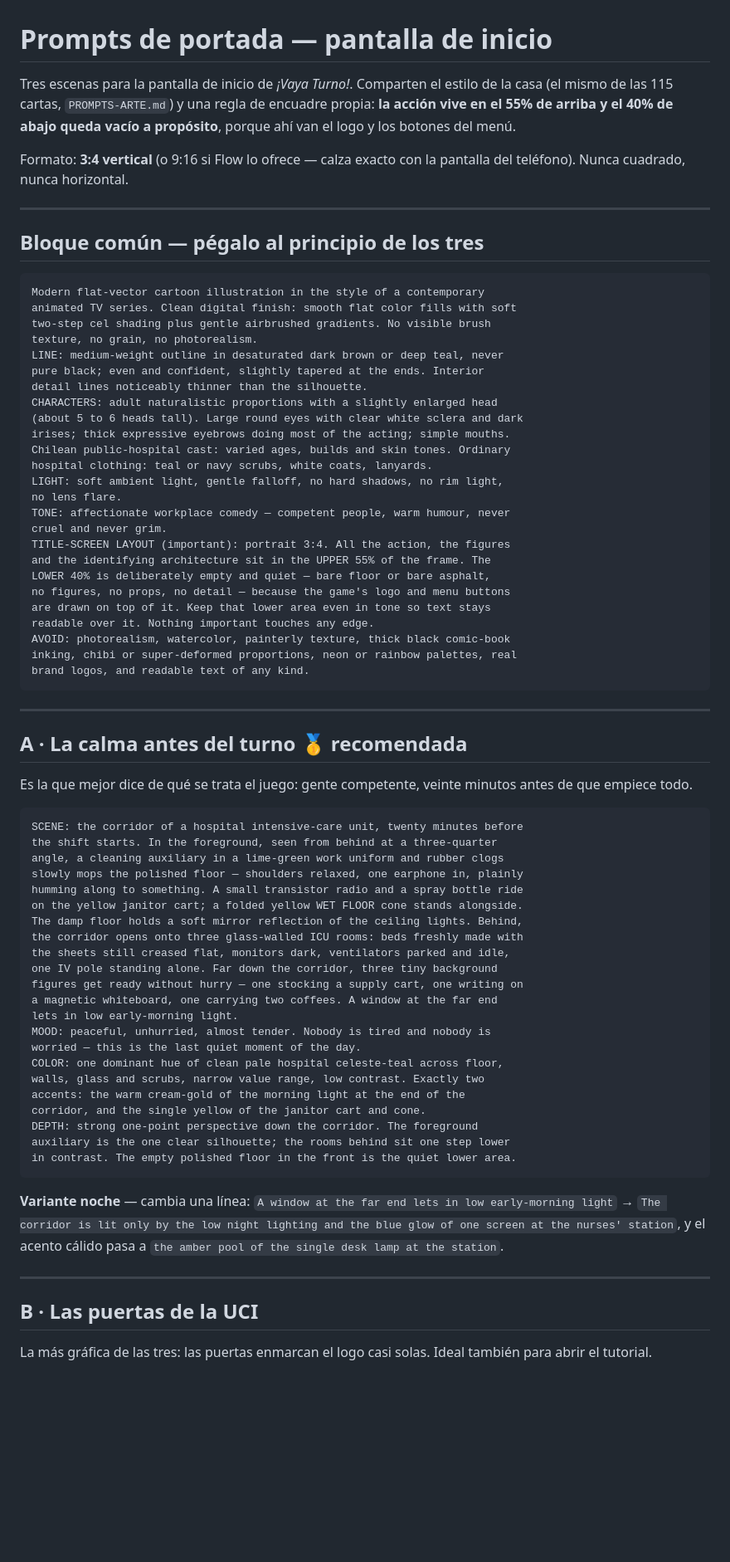
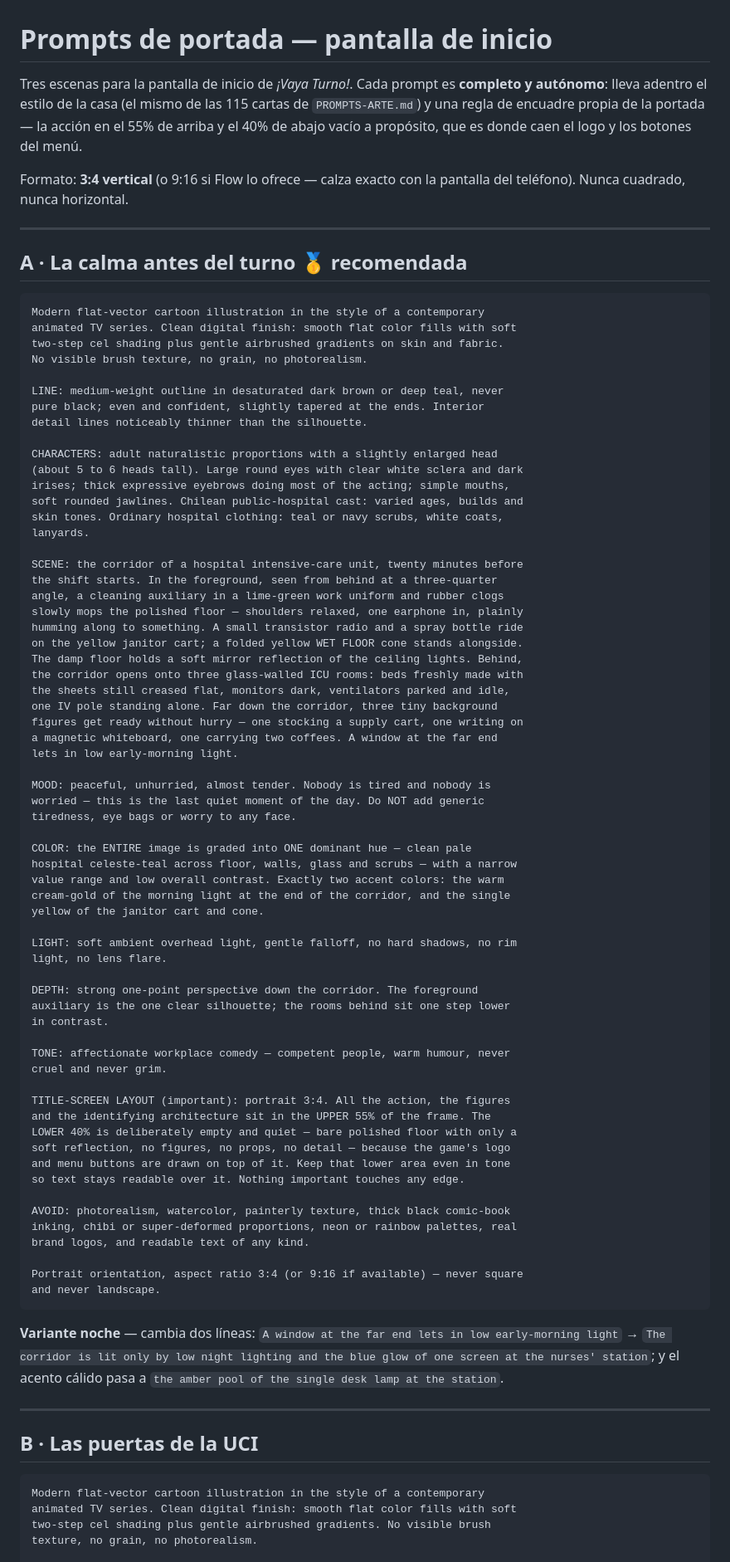
Before and after one commit to diegonicolasmelo-cell/VAYA-TURNO, a Markdown page: docs/PROMPTS-PORTADA.md, the part around one of its changes. Shown at 83% size. Drawn GitHub-style; blank space fills up the shorter version.

````diff
--- a/docs/PROMPTS-PORTADA.md
+++ b/docs/PROMPTS-PORTADA.md
@@ -1,54 +1,35 @@
 # Prompts de portada — pantalla de inicio
 
-Tres escenas para la pantalla de inicio de *¡Vaya Turno!*. Comparten el
-estilo de la casa (el mismo de las 115 cartas, `PROMPTS-ARTE.md`) y una
-regla de encuadre propia: **la acción vive en el 55% de arriba y el 40%
-de abajo queda vacío a propósito**, porque ahí van el logo y los botones
-del menú.
+Tres escenas para la pantalla de inicio de *¡Vaya Turno!*. Cada prompt es
+**completo y autónomo**: lleva adentro el estilo de la casa (el mismo de las
+115 cartas de `PROMPTS-ARTE.md`) y una regla de encuadre propia de la
+portada — la acción en el 55% de arriba y el 40% de abajo vacío a propósito,
+que es donde caen el logo y los botones del menú.
 
 Formato: **3:4 vertical** (o 9:16 si Flow lo ofrece — calza exacto con la
 pantalla del teléfono). Nunca cuadrado, nunca horizontal.
 
 ---
 
-## Bloque común — pégalo al principio de los tres
+## A · La calma antes del turno  🥇 recomendada
 
 ```
 Modern flat-vector cartoon illustration in the style of a contemporary
 animated TV series. Clean digital finish: smooth flat color fills with soft
-two-step cel shading plus gentle airbrushed gradients. No visible brush
-texture, no grain, no photorealism.
+two-step cel shading plus gentle airbrushed gradients on skin and fabric.
+No visible brush texture, no grain, no photorealism.
+
 LINE: medium-weight outline in desaturated dark brown or deep teal, never
 pure black; even and confident, slightly tapered at the ends. Interior
 detail lines noticeably thinner than the silhouette.
+
 CHARACTERS: adult naturalistic proportions with a slightly enlarged head
 (about 5 to 6 heads tall). Large round eyes with clear white sclera and dark
-irises; thick expressive eyebrows doing most of the acting; simple mouths.
-Chilean public-hospital cast: varied ages, builds and skin tones. Ordinary
-hospital clothing: teal or navy scrubs, white coats, lanyards.
-LIGHT: soft ambient light, gentle falloff, no hard shadows, no rim light,
-no lens flare.
-TONE: affectionate workplace comedy — competent people, warm humour, never
-cruel and never grim.
-TITLE-SCREEN LAYOUT (important): portrait 3:4. All the action, the figures
-and the identifying architecture sit in the UPPER 55% of the frame. The
-LOWER 40% is deliberately empty and quiet — bare floor or bare asphalt,
-no figures, no props, no detail — because the game's logo and menu buttons
-are drawn on top of it. Keep that lower area even in tone so text stays
-readable over it. Nothing important touches any edge.
-AVOID: photorealism, watercolor, painterly texture, thick black comic-book
-inking, chibi or super-deformed proportions, neon or rainbow palettes, real
-brand logos, and readable text of any kind.
-```
+irises; thick expressive eyebrows doing most of the acting; simple mouths,
+soft rounded jawlines. Chilean public-hospital cast: varied ages, builds and
+skin tones. Ordinary hospital clothing: teal or navy scrubs, white coats,
+lanyards.
 
----
-
-## A · La calma antes del turno  🥇 recomendada
-
-Es la que mejor dice de qué se trata el juego: gente competente, veinte
-minutos antes de que empiece todo.
-
-```
 SCENE: the corridor of a hospital intensive-care unit, twenty minutes before
 the shift starts. In the foreground, seen from behind at a three-quarter
 angle, a cleaning auxiliary in a lime-green work uniform and rubber clogs
@@ -62,26 +43,54 @@ one IV pole standing alone. Far down the corridor, three tiny background
 figures get ready without hurry — one stocking a supply cart, one writing on
 a magnetic whiteboard, one carrying two coffees. A window at the far end
 lets in low early-morning light.
+
 MOOD: peaceful, unhurried, almost tender. Nobody is tired and nobody is
-worried — this is the last quiet moment of the day.
-COLOR: one dominant hue of clean pale hospital celeste-teal across floor,
-walls, glass and scrubs, narrow value range, low contrast. Exactly two
-accents: the warm cream-gold of the morning light at the end of the
-corridor, and the single yellow of the janitor cart and cone.
+worried — this is the last quiet moment of the day. Do NOT add generic
+tiredness, eye bags or worry to any face.
+
+COLOR: the ENTIRE image is graded into ONE dominant hue — clean pale
+hospital celeste-teal across floor, walls, glass and scrubs — with a narrow
+value range and low overall contrast. Exactly two accent colors: the warm
+cream-gold of the morning light at the end of the corridor, and the single
+yellow of the janitor cart and cone.
+
+LIGHT: soft ambient overhead light, gentle falloff, no hard shadows, no rim
+light, no lens flare.
+
 DEPTH: strong one-point perspective down the corridor. The foreground
 auxiliary is the one clear silhouette; the rooms behind sit one step lower
-in contrast. The empty polished floor in the front is the quiet lower area.
+in contrast.
+
+TONE: affectionate workplace comedy — competent people, warm humour, never
+cruel and never grim.
+
+TITLE-SCREEN LAYOUT (important): portrait 3:4. All the action, the figures
+and the identifying architecture sit in the UPPER 55% of the frame. The
+LOWER 40% is deliberately empty and quiet — bare polished floor with only a
+soft reflection, no figures, no props, no detail — because the game's logo
+and menu buttons are drawn on top of it. Keep that lower area even in tone
+so text stays readable over it. Nothing important touches any edge.
+
+AVOID: photorealism, watercolor, painterly texture, thick black comic-book
+inking, chibi or super-deformed proportions, neon or rainbow palettes, real
+brand logos, and readable text of any kind.
+
+Portrait orientation, aspect ratio 3:4 (or 9:16 if available) — never square
+and never landscape.
 ```
 
-**Variante noche** — cambia una línea: `A window at the far end lets in low
-early-morning light` → `The corridor is lit only by the low night lighting
-and the blue glow of one screen at the nurses' station`, y el acento cálido
-pasa a `the amber pool of the single desk lamp at the station`.
+**Variante noche** — cambia dos líneas: `A window at the far end lets in low
+early-morning light` → `The corridor is lit only by low night lighting and
+the blue glow of one screen at the nurses' station`; y el acento cálido pasa
+a `the amber pool of the single desk lamp at the station`.
 
 ---
 
 ## B · Las puertas de la UCI
 
-La más gráfica de las tres: las puertas enmarcan el logo casi solas. Ideal
-también para abrir el tutorial.
+```
+Modern flat-vector cartoon illustration in the style of a contemporary
+animated TV series. Clean digital finish: smooth flat color fills with soft
+two-step cel shading plus gentle airbrushed gradients. No visible brush
+texture, no grain, no photorealism.
 
````
Also changed, not shown: other parts of docs/PROMPTS-PORTADA.md (+90 -27 lines).
